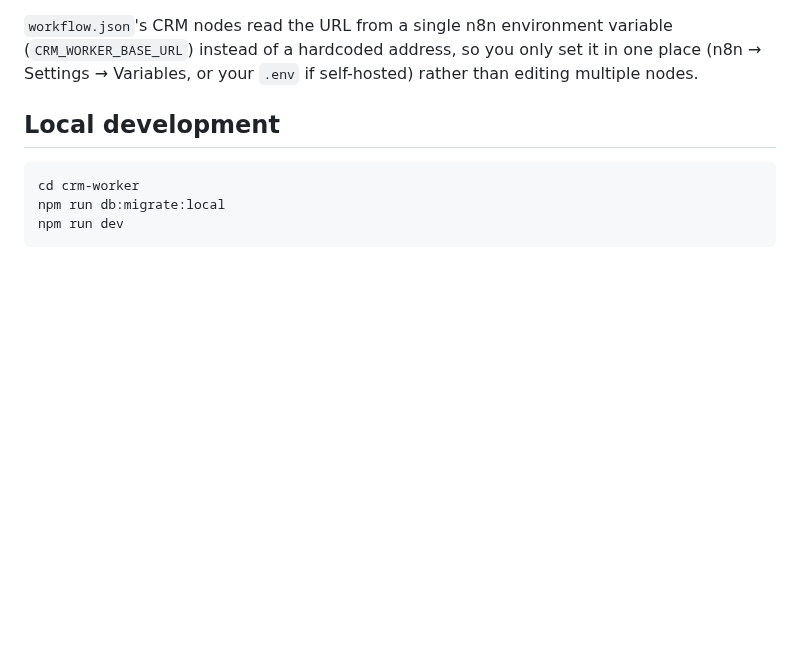
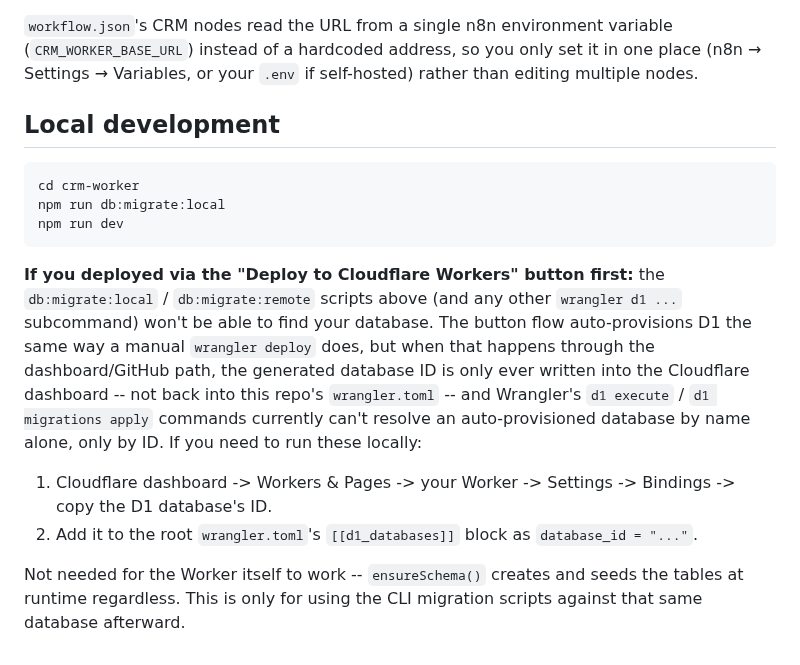
Before and after one commit to allocsys/n8n-agentic-ops, a Markdown page: crm-worker/README.md, the part around the change. Rendered like a GitHub page; blank space fills up the shorter version.

Commit message:
docs: document that button-deployed D1 DBs need a manual database_id before local migrate scripts work

````diff
--- a/crm-worker/README.md
+++ b/crm-worker/README.md
@@ -97,3 +97,22 @@ cd crm-worker
 npm run db:migrate:local
 npm run dev
 ```
+
+**If you deployed via the "Deploy to Cloudflare Workers" button first:** the
+`db:migrate:local` / `db:migrate:remote` scripts above (and any other
+`wrangler d1 ...` subcommand) won't be able to find your database. The
+button flow auto-provisions D1 the same way a manual `wrangler deploy`
+does, but when that happens through the dashboard/GitHub path, the
+generated database ID is only ever written into the Cloudflare dashboard --
+not back into this repo's `wrangler.toml` -- and Wrangler's `d1 execute` /
+`d1 migrations apply` commands currently can't resolve an auto-provisioned
+database by name alone, only by ID. If you need to run these locally:
+
+1. Cloudflare dashboard -> Workers & Pages -> your Worker -> Settings ->
+   Bindings -> copy the D1 database's ID.
+2. Add it to the root `wrangler.toml`'s `[[d1_databases]]` block as
+   `database_id = "..."`.
+
+Not needed for the Worker itself to work -- `ensureSchema()` creates and
+seeds the tables at runtime regardless. This is only for using the CLI
+migration scripts against that same database afterward.
````
